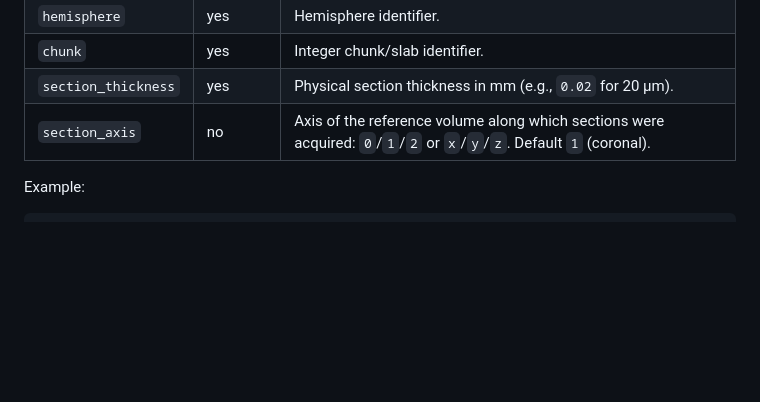
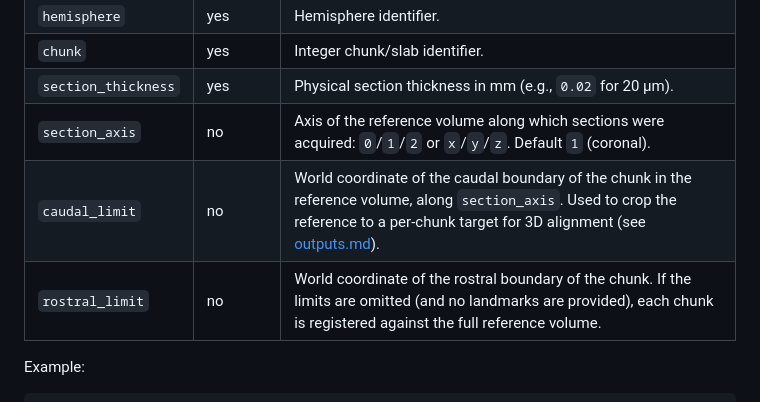
Before and after one commit to tfunck/brainbuilder, a Markdown page: docs/input-files.md, the part around the change. GitHub-like rendering; blank space fills up the shorter version.

```diff
--- a/docs/input-files.md
+++ b/docs/input-files.md
@@ -32,6 +32,8 @@ One row per tissue chunk (slab).
 | `chunk` | yes | Integer chunk/slab identifier. |
 | `section_thickness` | yes | Physical section thickness in mm (e.g., `0.02` for 20 µm). |
 | `section_axis` | no | Axis of the reference volume along which sections were acquired: `0`/`1`/`2` or `x`/`y`/`z`. Default `1` (coronal). |
+| `caudal_limit` | no | World coordinate of the caudal boundary of the chunk in the reference volume, along `section_axis`. Used to crop the reference to a per-chunk target for 3D alignment (see [outputs.md](outputs.md)). |
+| `rostral_limit` | no | World coordinate of the rostral boundary of the chunk. If the limits are omitted (and no landmarks are provided), each chunk is registered against the full reference volume. |
 
 Example:
 
```
Also changed, not shown: docs/outputs.md (+2 -1 lines).
